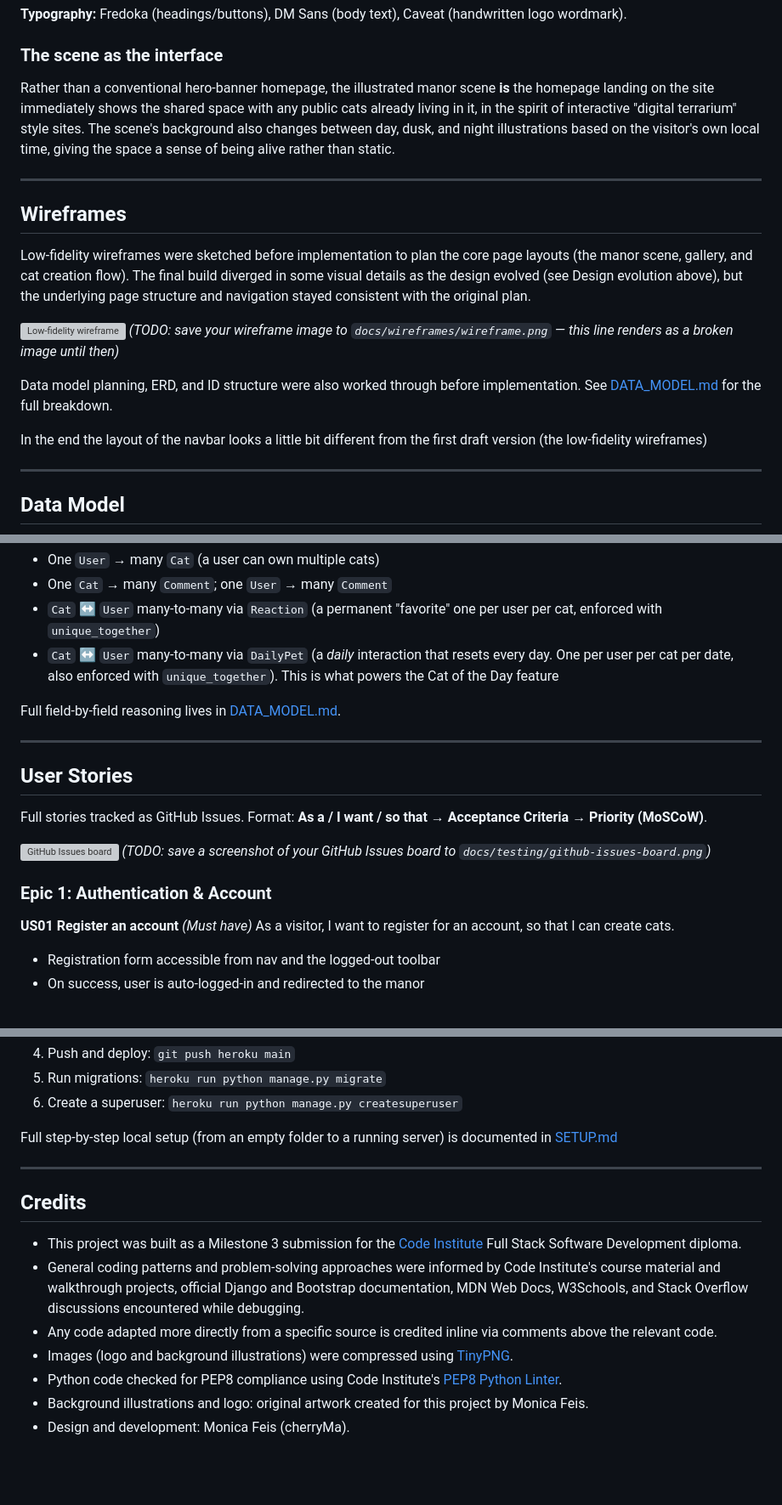
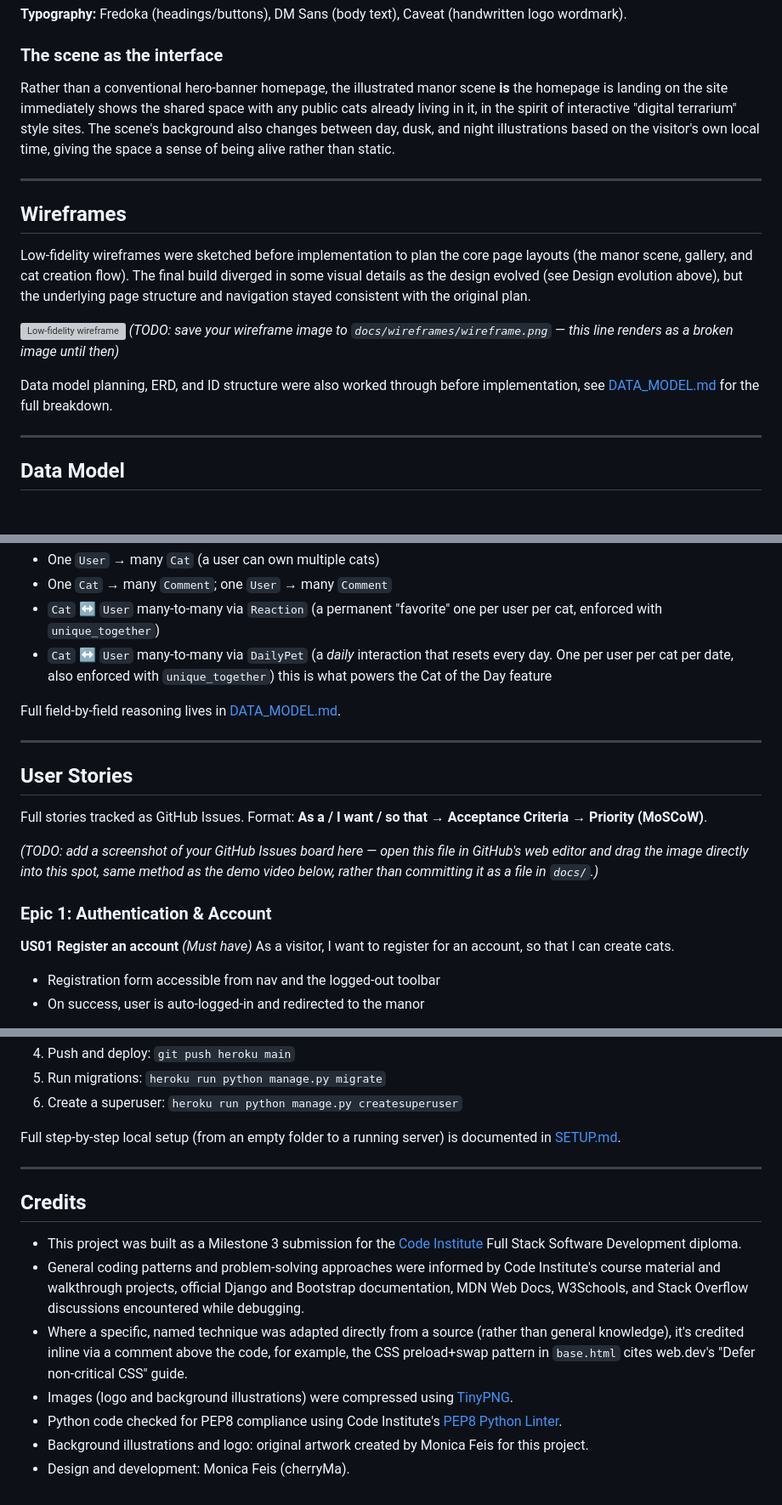
Before and after one commit to MonicaFeis/monicat-manor, a Markdown page: README.md, 3 parts joined by grey strips. Shown at 85% size. Rendered like a GitHub page; blank space fills up the shorter version; grey boxes are pictures that could not be loaded.

```diff
--- a/README.md
+++ b/README.md
@@ -89,7 +89,7 @@ The project went through two full visual identities during development:
 ### The scene as the interface
 
 Rather than a conventional hero-banner homepage, the illustrated manor scene
-**is** the homepage landing on the site immediately shows the shared space
+**is** the homepage is landing on the site immediately shows the shared space
 with any public cats already living in it, in the spirit of interactive
 "digital terrarium" style sites. The scene's background also changes between
 day, dusk, and night illustrations based on the visitor's own local time,
@@ -110,10 +110,8 @@ navigation stayed consistent with the original plan.
 this line renders as a broken image until then)*
 
 Data model planning, ERD, and ID structure were also worked through
-before implementation. See [DATA_MODEL.md](DATA_MODEL.md) for the full
+before implementation, see [DATA_MODEL.md](DATA_MODEL.md) for the full
 breakdown.
-
-In the end the layout of the navbar looks a little bit different from the first draft version (the low-fidelity wireframes)
 
 ---
 
@@ -172,7 +170,7 @@ erDiagram
   per user per cat, enforced with `unique_together`)
 - `Cat` ↔ `User` many-to-many via `DailyPet` (a *daily* interaction that
   resets every day. One per user per cat per date, also enforced with
-  `unique_together`). This is what powers the Cat of the Day feature
+  `unique_together`) this is what powers the Cat of the Day feature
 
 Full field-by-field reasoning lives in [DATA_MODEL.md](DATA_MODEL.md).
 
@@ -183,13 +181,14 @@ Full field-by-field reasoning lives in [DATA_MODEL.md](DATA_MODEL.md).
 Full stories tracked as GitHub Issues. Format: **As a / I want / so that →
 Acceptance Criteria → Priority (MoSCoW)**.
 
-![GitHub Issues board](docs/testing/github-issues-board.png)
-*(TODO: save a screenshot of your GitHub Issues board to
-`docs/testing/github-issues-board.png`)*
+*(TODO: add a screenshot of your GitHub Issues board here — open this
+file in GitHub's web editor and drag the image directly into this
+spot, same method as the demo video below, rather than committing it
+as a file in `docs/`.)*
 
 ### Epic 1: Authentication & Account
 
-**US01  Register an account** *(Must have)*
+**US01 Register an account** *(Must have)*
 As a visitor, I want to register for an account, so that I can create cats.
 - Registration form accessible from nav and the logged-out toolbar
 - On success, user is auto-logged-in and redirected to the manor
@@ -518,7 +517,7 @@ OS/runtime image, not the Django version, which runs identically on either).
 6. Create a superuser: `heroku run python manage.py createsuperuser`
 
 Full step-by-step local setup (from an empty folder to a running server) is
-documented in [SETUP.md](SETUP.md)
+documented in [SETUP.md](SETUP.md).
 
 ---
 
@@ -531,12 +530,14 @@ documented in [SETUP.md](SETUP.md)
   Code Institute's course material and walkthrough projects, official
   Django and Bootstrap documentation, MDN Web Docs, W3Schools, and
   Stack Overflow discussions encountered while debugging.
-- Any code adapted more directly from a specific source is credited
-  inline via comments above the relevant code.
+- Where a specific, named technique was adapted directly from a
+  source (rather than general knowledge), it's credited inline via a
+  comment above the code, for example, the CSS preload+swap pattern
+  in `base.html` cites web.dev's "Defer non-critical CSS" guide.
 - Images (logo and background illustrations) were compressed using
   [TinyPNG](https://tinypng.com/).
 - Python code checked for PEP8 compliance using Code Institute's
   [PEP8 Python Linter](https://pep8ci.herokuapp.com/).
-- Background illustrations and logo: original artwork created for this
-  project by Monica Feis.
+- Background illustrations and logo: original artwork created by Monica Feis for this
+  project.
 - Design and development: Monica Feis (cherryMa).
```
Also changed, not shown: other parts of README.md (+14 -14 lines).
